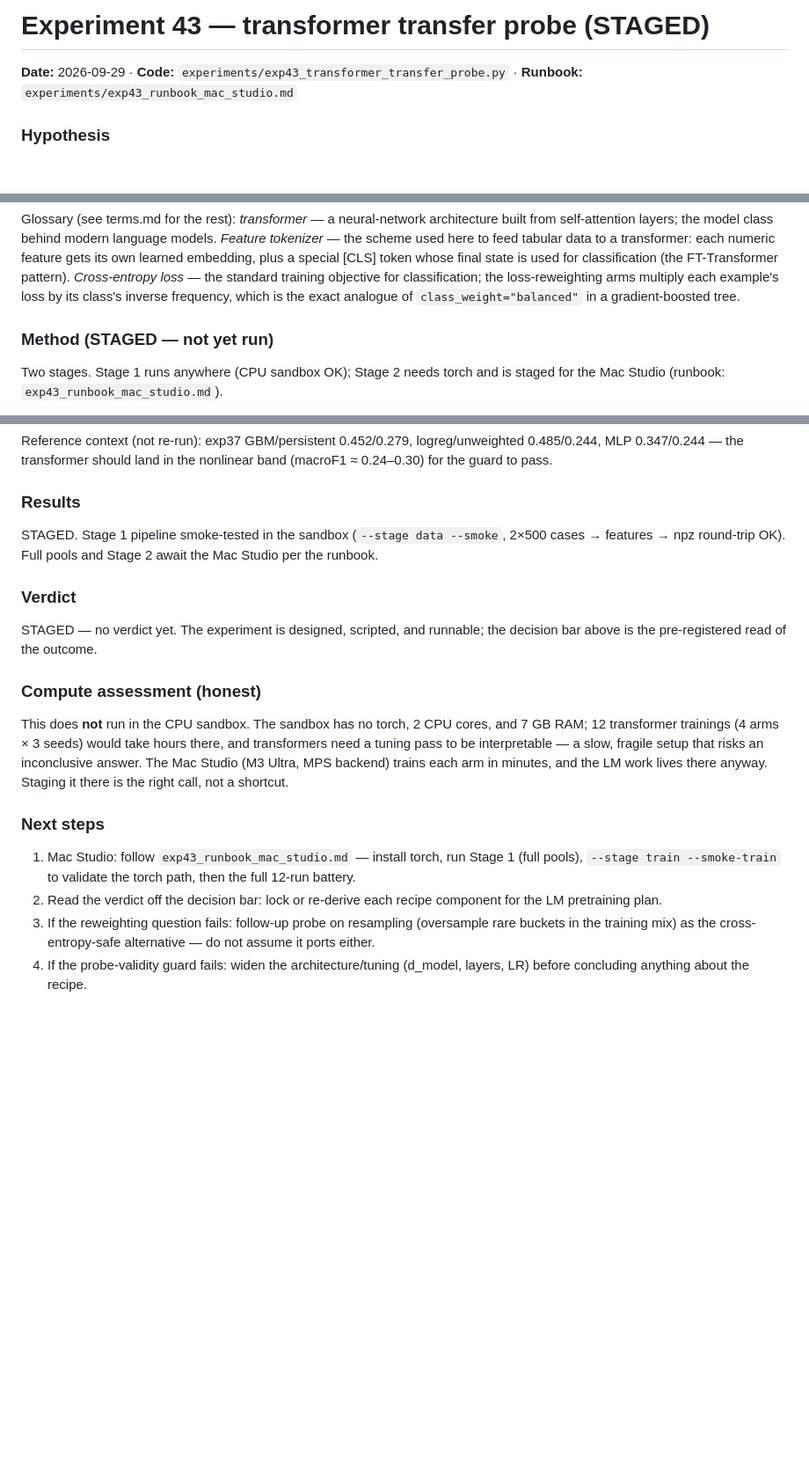
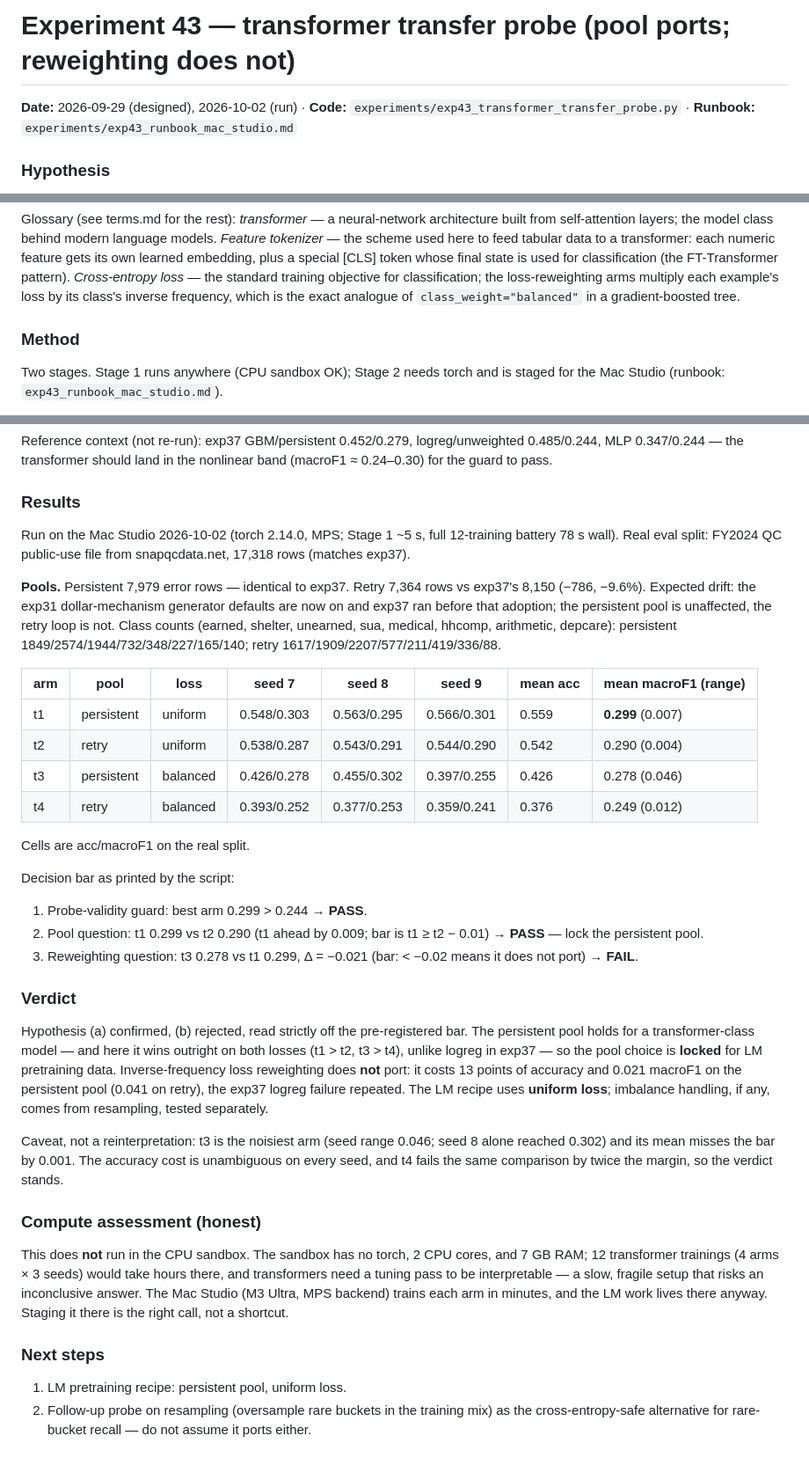
Before and after one commit to ctrimm/snap-qc-per-experiments, a Markdown page: experiments/exp43_transformer_transfer_probe.md, 3 parts joined by grey strips. Shown at 88% size. Drawn GitHub-style; blank space fills up the shorter version.

Commit message:
Exp43: record transformer transfer probe results (pool ports, balanced loss does not)
Ran on the Mac Studio (torch MPS): persistent/uniform 0.299 macroF1 vs
retry/uniform 0.290 -> persistent pool locked for LM pretraining data;
balanced loss -0.021 vs uniform -> does not port, LM recipe uses uniform
loss. Retry pool 7,364 rows vs exp37's 8,150 (exp31 dollar-mechanism
defaults); persistent identical at 7,979.

Co-Authored-By: Claude Opus 5.5 <noreply@anthropic.com>

```diff
--- a/experiments/exp43_transformer_transfer_probe.md
+++ b/experiments/exp43_transformer_transfer_probe.md
@@ -1,5 +1,5 @@
-# Experiment 43 — transformer transfer probe (STAGED)
-**Date:** 2026-09-29 · **Code:** `experiments/exp43_transformer_transfer_probe.py` · **Runbook:** `experiments/exp43_runbook_mac_studio.md`
+# Experiment 43 — transformer transfer probe (pool ports; reweighting does not)
+**Date:** 2026-09-29 (designed), 2026-10-02 (run) · **Code:** `experiments/exp43_transformer_transfer_probe.py` · **Runbook:** `experiments/exp43_runbook_mac_studio.md`
 
 ### Hypothesis
 The exp25/exp37 transfer recipe has two components: (1) train on the
@@ -29,7 +29,7 @@ objective for classification; the loss-reweighting arms multiply each
 example's loss by its class's inverse frequency, which is the exact analogue
 of `class_weight="balanced"` in a gradient-boosted tree.
 
-### Method (STAGED — not yet run)
+### Method
 Two stages. Stage 1 runs anywhere (CPU sandbox OK); Stage 2 needs torch and
 is staged for the Mac Studio (runbook: `exp43_runbook_mac_studio.md`).
 
@@ -92,14 +92,49 @@ logreg/unweighted 0.485/0.244, MLP 0.347/0.244 — the transformer should
 land in the nonlinear band (macroF1 ≈ 0.24–0.30) for the guard to pass.
 
 ### Results
-STAGED. Stage 1 pipeline smoke-tested in the sandbox (`--stage data
---smoke`, 2×500 cases → features → npz round-trip OK). Full pools and
-Stage 2 await the Mac Studio per the runbook.
+Run on the Mac Studio 2026-10-02 (torch 2.14.0, MPS; Stage 1 ~5 s, full
+12-training battery 78 s wall). Real eval split: FY2024 QC public-use file
+from snapqcdata.net, 17,318 rows (matches exp37).
+
+**Pools.** Persistent 7,979 error rows — identical to exp37. Retry 7,364
+rows vs exp37's 8,150 (−786, −9.6%). Expected drift: the exp31
+dollar-mechanism generator defaults are now on and exp37 ran before that
+adoption; the persistent pool is unaffected, the retry loop is not. Class
+counts (earned, shelter, unearned, sua, medical, hhcomp, arithmetic,
+depcare): persistent 1849/2574/1944/732/348/227/165/140; retry
+1617/1909/2207/577/211/419/336/88.
+
+| arm | pool | loss | seed 7 | seed 8 | seed 9 | mean acc | mean macroF1 (range) |
+|-----|------|------|--------|--------|--------|----------|----------------------|
+| t1 | persistent | uniform | 0.548/0.303 | 0.563/0.295 | 0.566/0.301 | 0.559 | **0.299** (0.007) |
+| t2 | retry | uniform | 0.538/0.287 | 0.543/0.291 | 0.544/0.290 | 0.542 | 0.290 (0.004) |
+| t3 | persistent | balanced | 0.426/0.278 | 0.455/0.302 | 0.397/0.255 | 0.426 | 0.278 (0.046) |
+| t4 | retry | balanced | 0.393/0.252 | 0.377/0.253 | 0.359/0.241 | 0.376 | 0.249 (0.012) |
+
+Cells are acc/macroF1 on the real split.
+
+Decision bar as printed by the script:
+1. Probe-validity guard: best arm 0.299 > 0.244 → **PASS**.
+2. Pool question: t1 0.299 vs t2 0.290 (t1 ahead by 0.009; bar is
+   t1 ≥ t2 − 0.01) → **PASS** — lock the persistent pool.
+3. Reweighting question: t3 0.278 vs t1 0.299, Δ = −0.021 (bar: < −0.02
+   means it does not port) → **FAIL**.
 
 ### Verdict
-STAGED — no verdict yet. The experiment is designed, scripted, and
-runnable; the decision bar above is the pre-registered read of the
-outcome.
+Hypothesis (a) confirmed, (b) rejected, read strictly off the
+pre-registered bar. The persistent pool holds for a transformer-class
+model — and here it wins outright on both losses (t1 > t2, t3 > t4),
+unlike logreg in exp37 — so the pool choice is **locked** for LM
+pretraining data. Inverse-frequency loss reweighting does **not** port:
+it costs 13 points of accuracy and 0.021 macroF1 on the persistent pool
+(0.041 on retry), the exp37 logreg failure repeated. The LM recipe uses
+**uniform loss**; imbalance handling, if any, comes from resampling,
+tested separately.
+
+Caveat, not a reinterpretation: t3 is the noisiest arm (seed range
+0.046; seed 8 alone reached 0.302) and its mean misses the bar by 0.001.
+The accuracy cost is unambiguous on every seed, and t4 fails the same
+comparison by twice the margin, so the verdict stands.
 
 ### Compute assessment (honest)
 This does **not** run in the CPU sandbox. The sandbox has no torch, 2 CPU
@@ -110,13 +145,7 @@ slow, fragile setup that risks an inconclusive answer. The Mac Studio
 there anyway. Staging it there is the right call, not a shortcut.
 
 ### Next steps
-1. Mac Studio: follow `exp43_runbook_mac_studio.md` — install torch, run
-   Stage 1 (full pools), `--stage train --smoke-train` to validate the
-   torch path, then the full 12-run battery.
-2. Read the verdict off the decision bar: lock or re-derive each recipe
-   component for the LM pretraining plan.
-3. If the reweighting question fails: follow-up probe on resampling
-   (oversample rare buckets in the training mix) as the cross-entropy-safe
-   alternative — do not assume it ports either.
-4. If the probe-validity guard fails: widen the architecture/tuning
-   (d_model, layers, LR) before concluding anything about the recipe.
+1. LM pretraining recipe: persistent pool, uniform loss.
+2. Follow-up probe on resampling (oversample rare buckets in the training
+   mix) as the cross-entropy-safe alternative for rare-bucket recall — do
+   not assume it ports either.
```
Also changed, not shown: README.md (+1 -1 lines).
